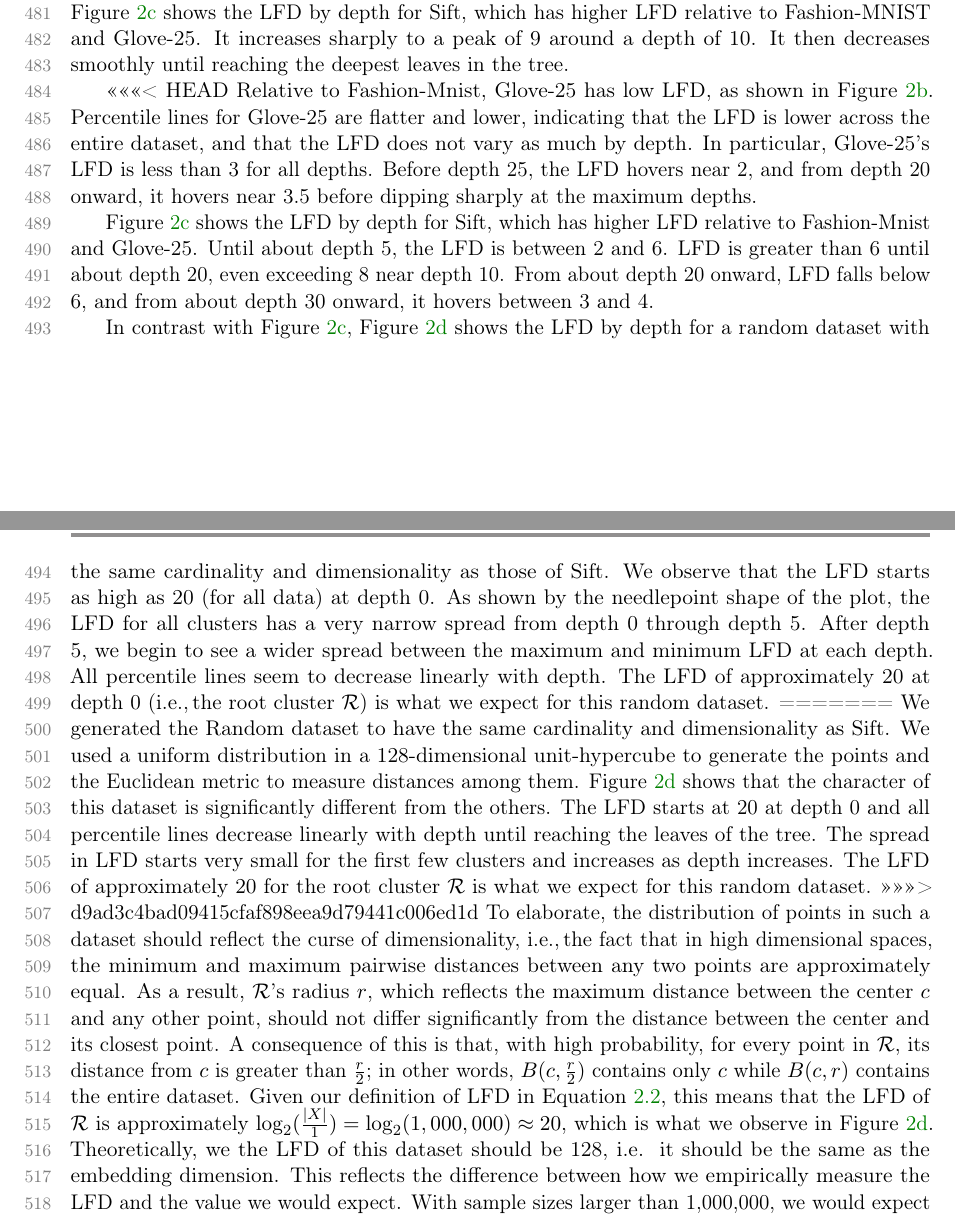
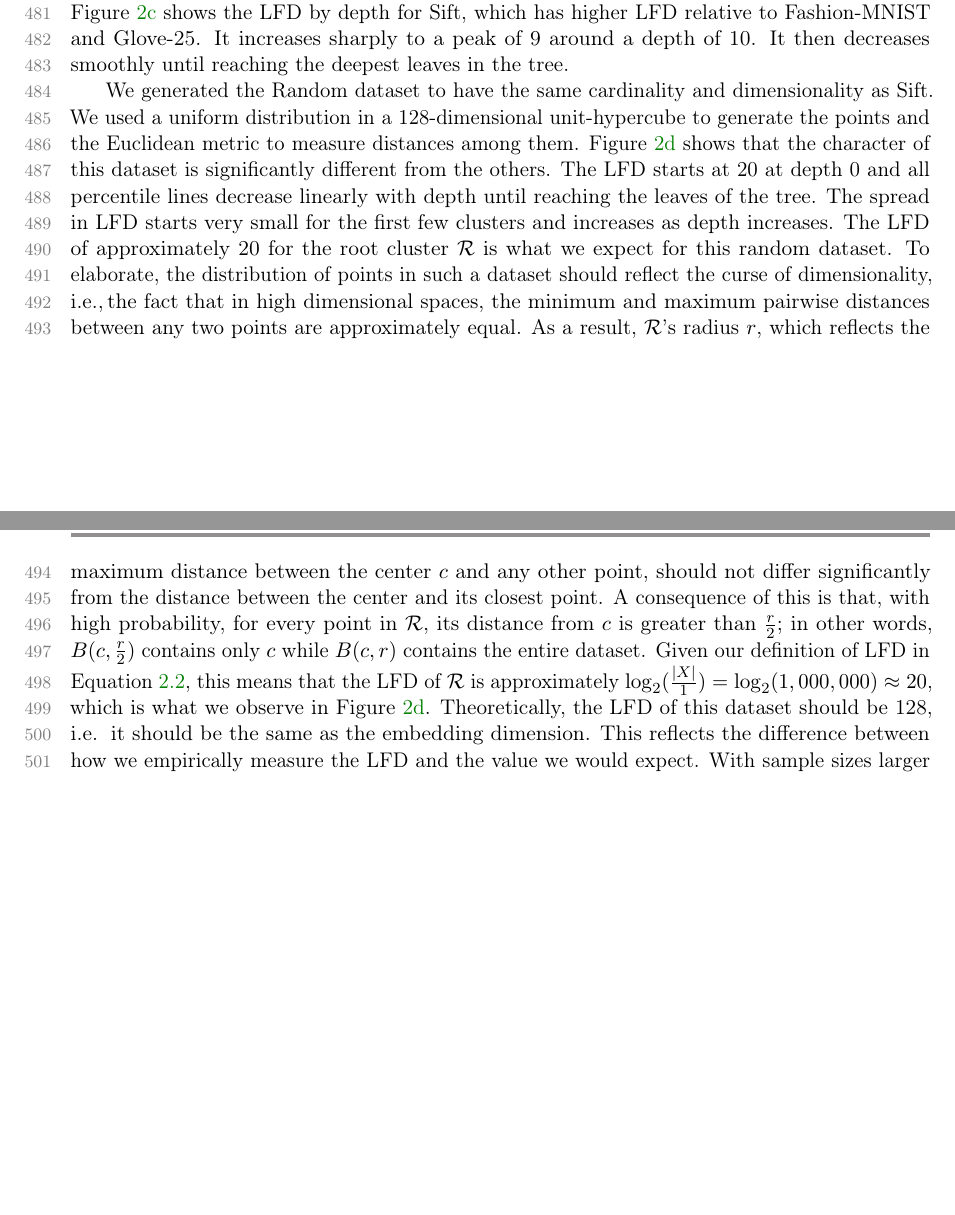
Before and after one commit to URI-ABD/cakes-paper, a LaTeX paper (paper.tex, which reads sections/4-results.tex): two parts of pages 15 and 16 of 27, joined at a grey line, cut so that both start at the same text, the shorter picture padded with empty space. Compiled offline with pdfLaTeX.

Commit message:
fixed bad merge, please proofread S4.1

```diff
--- a/sections/4-results.tex
+++ b/sections/4-results.tex
@@ -34,43 +34,18 @@ Figure~\ref{fig:results:sift-lfd} shows the LFD by depth for Sift, which has hig
 It increases sharply to a peak of 9 around a depth of 10.
 It then decreases smoothly until reaching the deepest leaves in the tree.
 
-<<<<<<< HEAD
-Relative to Fashion-Mnist, Glove-25 has low LFD, as shown in Figure~\ref{fig:results:glove-25-lfd}.
-Percentile lines for Glove-25 are flatter and lower, indicating that the LFD is lower across the entire dataset, and that the LFD does not vary as much by depth.
-In particular, Glove-25's LFD is less than 3 for all depths.
-Before depth 25, the LFD hovers near 2, and from depth 20 onward, it hovers near 3.5 before dipping sharply at the maximum depths.
-
-
-% Figure~\ref{fig:results:sift-lfd} shows the LFD by depth for Sift, which has higher LFD relative to Fashion-Mnist and Glove-25.
-% Until about depth 5, the LFD is between 2 and 6.
-% From about depth 5 through about depth 20, the 95$^{th}$ percentile is greater than 6, even exceeding 8 near depth 10.
-% From about depth 20 onward, the 95$^{th}$ percentile is less than 6, and from about depth 30 onward, it is between 3 and 4.
-% The median reaches its peak of about 5 at around depth 15, but hovers near 2 after about depth 30.
-
-Figure~\ref{fig:results:sift-lfd} shows the LFD by depth for Sift, which has higher LFD relative to Fashion-Mnist and Glove-25.
-Until about depth 5, the LFD is between 2 and 6. LFD is greater than 6 until about depth 20, even exceeding 8 near depth 10.
-From about depth 20 onward, LFD falls below 6, and from about depth 30 onward, it hovers between 3 and 4.
-
-In contrast with Figure~\ref{fig:results:sift-lfd}, Figure~\ref{fig:results:random-lfd} shows the LFD by depth for a random dataset with the same cardinality and dimensionality as those of Sift.
-We observe that the LFD starts as high as 20 (for all data) at depth 0.
-As shown by the needlepoint shape of the plot, the LFD for all clusters has a very narrow spread from depth 0 through depth 5.
-After depth 5, we begin to see a wider spread between the maximum and minimum LFD at each depth.
-All percentile lines seem to decrease linearly with depth.
-The LFD of approximately 20 at depth 0 (i.e.,\,the root cluster $\mathcal{R}$) is what we expect for this random dataset.
-=======
 We generated the Random dataset to have the same cardinality and dimensionality as Sift.
 We used a uniform distribution in a 128-dimensional unit-hypercube to generate the points and the Euclidean metric to measure distances among them.
 Figure~\ref{fig:results:random-lfd} shows that the character of this dataset is significantly different from the others.
 The LFD starts at 20 at depth 0 and all percentile lines decrease linearly with depth until reaching the leaves of the tree.
 The spread in LFD starts very small for the first few clusters and increases as depth increases.
 The LFD of approximately 20 for the root cluster $\mathcal{R}$ is what we expect for this random dataset.
->>>>>>> d9ad3c4bad09415cfaf898eea9d79441c006ed1d
 To elaborate, the distribution of points in such a dataset should reflect the curse of dimensionality, i.e.,\,the fact that in high dimensional spaces, the minimum and maximum pairwise distances between any two points are approximately equal.
 As a result, $\mathcal{R}$'s radius $r$, which reflects the maximum distance between the center $c$ and any other point, should not differ significantly from the distance between the center and its closest point.
 A consequence of this is that, with high probability, for every point in $\mathcal{R}$, its distance from $c$ is greater than $\tfrac{r}{2}$;
 in other words, $B(c, \tfrac{r}{2})$ contains only $c$ while $B(c, r)$ contains the entire dataset.
 Given our definition of LFD in Equation~\ref{eq:methods:lfd-half}, this means that the LFD of $\mathcal{R}$ is approximately $\log_2(\frac{|X|}{1}) = \log_2(1,000,000) \approx 20$, which is what we observe in Figure~\ref{fig:results:random-lfd}.
-Theoretically, we the LFD of this dataset should be 128, i.e.\, it should be the same as the embedding dimension.
+Theoretically, the LFD of this dataset should be 128, i.e.\, it should be the same as the embedding dimension.
 This reflects the difference between how we empirically measure the LFD and the value we would expect.
 With sample sizes larger than 1,000,000, we would expect the LFD to approach 128 until we have sampled $2^128$ points, at which point the LFD would be 128 and would stay at 128 for even larger sample sizes.
 Unfortunately, such a large sample is practically impossible to generate.
```
